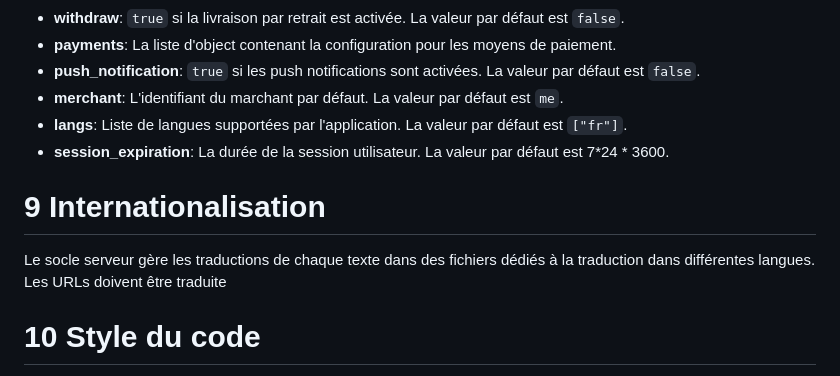
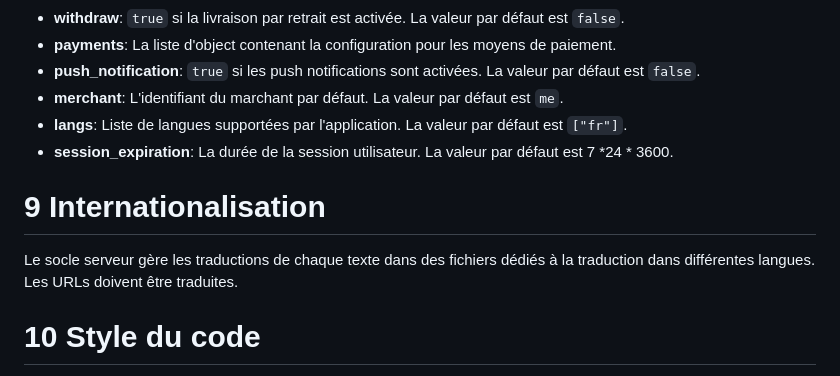
Before and after one commit to 2-towns/artisons, a Markdown page: technical.md, the part around the change. GitHub-like rendering.

Commit message:
FIX typo

```diff
--- a/technical.md
+++ b/technical.md
@@ -310,11 +310,11 @@ Les éléments de configuration de la plateforme sont disponible au format json
 - **push_notification**: `true` si les push notifications sont activées. La valeur par défaut est `false`.
 - **merchant**: L'identifiant du marchant par défaut. La valeur par défaut est `me`.
 - **langs**: Liste de langues supportées par l'application. La valeur par défaut est `["fr"]`.
-- **session_expiration**: La durée de la session utilisateur. La valeur par défaut est 7\*24 \* 3600.
+- **session_expiration**: La durée de la session utilisateur. La valeur par défaut est 7 \*24 \* 3600.
 
 # 9 Internationalisation
 
-Le socle serveur gère les traductions de chaque texte dans des fichiers dédiés à la traduction dans différentes langues. Les URLs doivent être traduite
+Le socle serveur gère les traductions de chaque texte dans des fichiers dédiés à la traduction dans différentes langues. Les URLs doivent être traduites.
 
 # 10 Style du code
 
```
